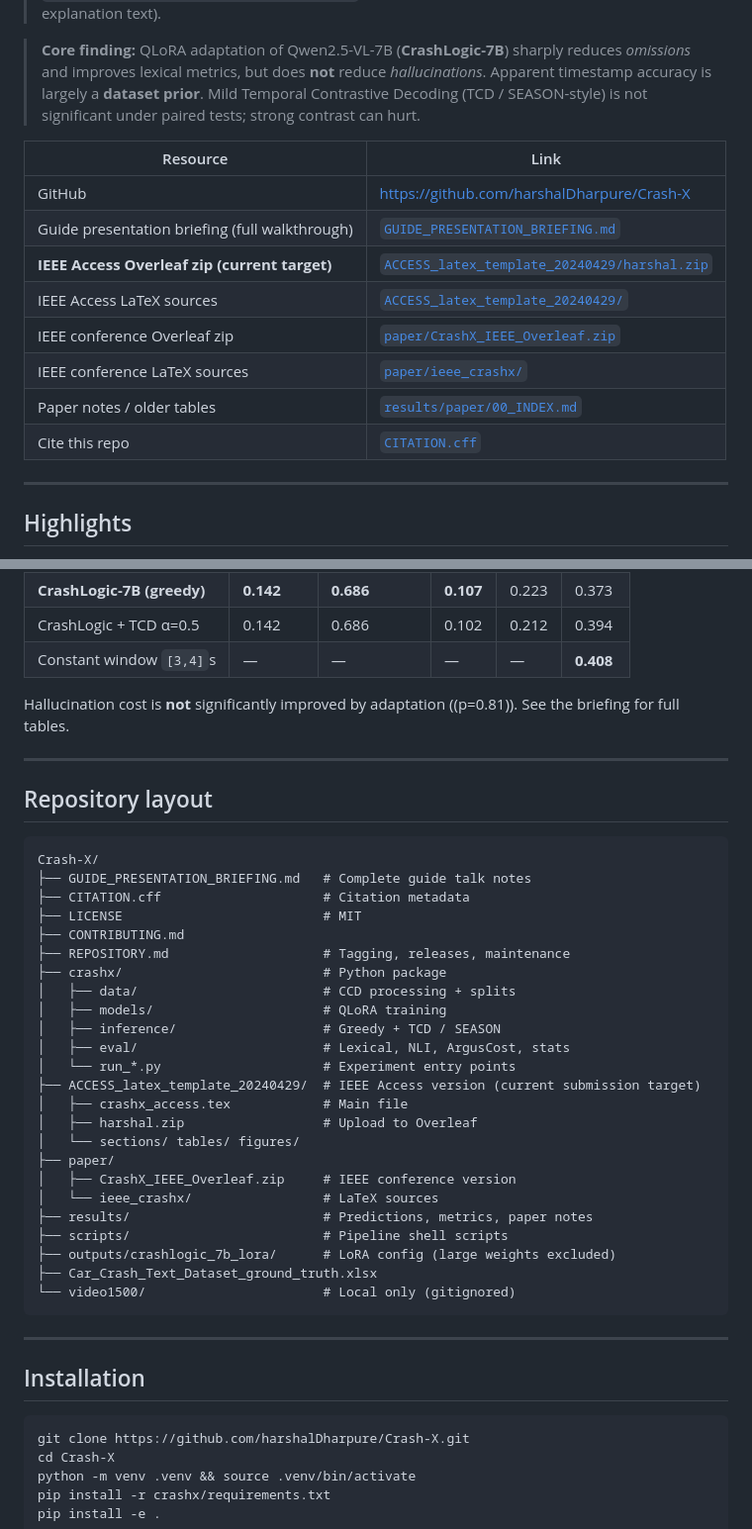
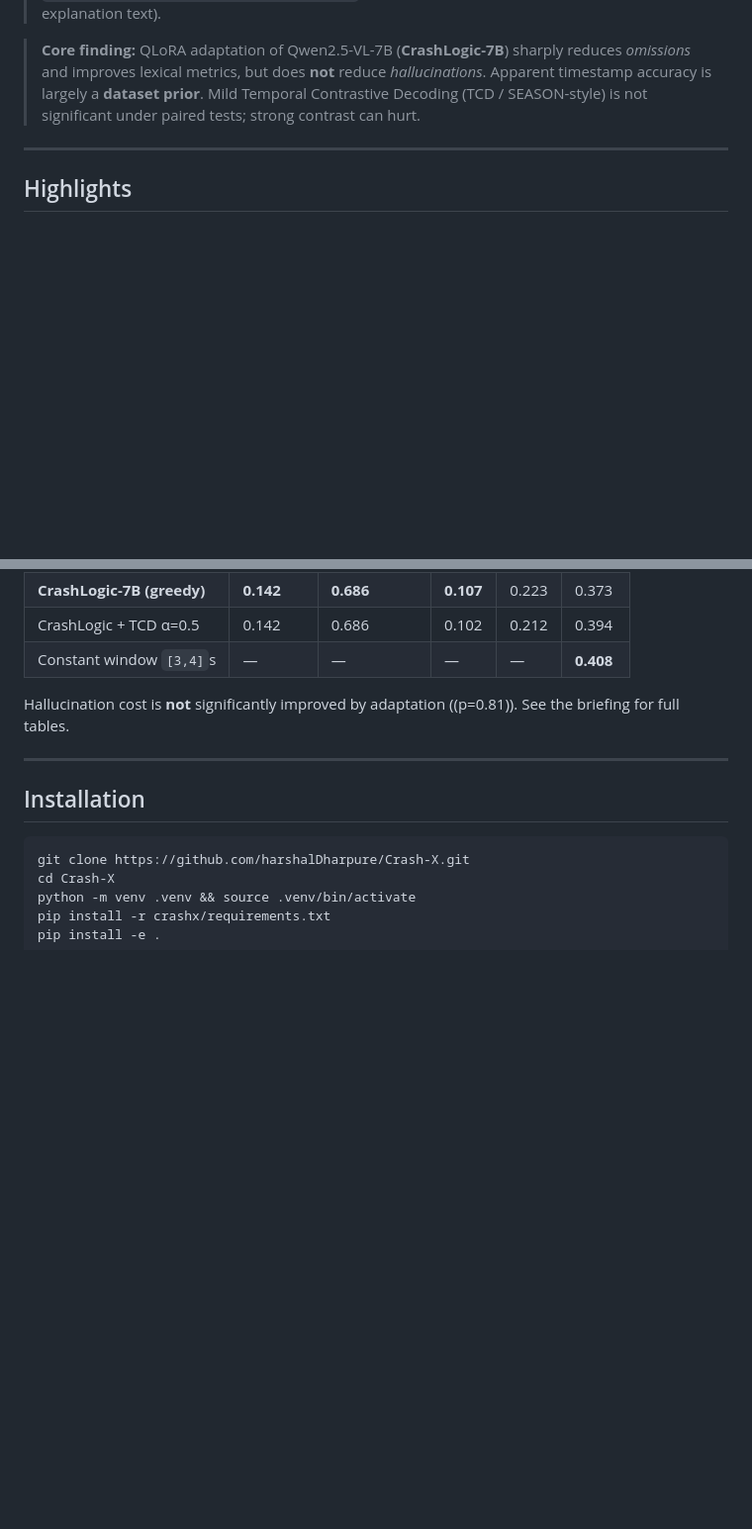
Before and after one commit to harshalDharpure/Crash-X, a Markdown page: README.md, 2 parts joined by grey strips. Shown at 99% size. GitHub-like rendering; blank space fills up the shorter version.

Commit message:
Clean up README by removing badges and citation info
Removed badge links and sections related to the paper and citation from the README.

````diff
--- a/README.md
+++ b/README.md
@@ -12,17 +8,6 @@ Research code, evaluation protocol, and IEEE draft for dense **dashcam accident
 > **About the data:** the raw video (1,500 five-second dashcam clips) comes from the public Car Crash Dataset (CCD), which ships anticipation labels only. **Every forensic annotation we train and evaluate on — severity, vehicles by colour and type, impact geometry, crash window, weather, camera view, ambiguity note, and the multi-sentence explanation — was written from scratch by our human annotators** and is released here as [`Car_Crash_Text_Dataset_ground_truth.xlsx`](Car_Crash_Text_Dataset_ground_truth.xlsx) (1,500 rows × 11 columns, 143,968 words of explanation text).
 
 > **Core finding:** QLoRA adaptation of Qwen2.5-VL-7B (**CrashLogic-7B**) sharply reduces *omissions* and improves lexical metrics, but does **not** reduce *hallucinations*. Apparent timestamp accuracy is largely a **dataset prior**. Mild Temporal Contrastive Decoding (TCD / SEASON-style) is not significant under paired tests; strong contrast can hurt.
-
-| Resource | Link |
-|----------|------|
-| GitHub | https://github.com/harshalDharpure/Crash-X |
-| Guide presentation briefing (full walkthrough) | [`GUIDE_PRESENTATION_BRIEFING.md`](GUIDE_PRESENTATION_BRIEFING.md) |
-| **IEEE Access Overleaf zip (current target)** | [`ACCESS_latex_template_20240429/harshal.zip`](ACCESS_latex_template_20240429/harshal.zip) |
-| IEEE Access LaTeX sources | [`ACCESS_latex_template_20240429/`](ACCESS_latex_template_20240429/) |
-| IEEE conference Overleaf zip | [`paper/CrashX_IEEE_Overleaf.zip`](paper/CrashX_IEEE_Overleaf.zip) |
-| IEEE conference LaTeX sources | [`paper/ieee_crashx/`](paper/ieee_crashx/) |
-| Paper notes / older tables | [`results/paper/00_INDEX.md`](results/paper/00_INDEX.md) |
-| Cite this repo | [`CITATION.cff`](CITATION.cff) |
 
 ---
 
@@ -46,36 +31,6 @@ Research code, evaluation protocol, and IEEE draft for dense **dashcam accident
 
 Hallucination cost is **not** significantly improved by adaptation (\(p=0.81\)). See the briefing for full tables.
 
----
-
-## Repository layout
-
-```text
-Crash-X/
-├── GUIDE_PRESENTATION_BRIEFING.md   # Complete guide talk notes
-├── CITATION.cff                     # Citation metadata
-├── LICENSE                          # MIT
-├── CONTRIBUTING.md
-├── REPOSITORY.md                    # Tagging, releases, maintenance
-├── crashx/                          # Python package
-│   ├── data/                        # CCD processing + splits
-│   ├── models/                      # QLoRA training
-│   ├── inference/                   # Greedy + TCD / SEASON
-│   ├── eval/                        # Lexical, NLI, ArgusCost, stats
-│   └── run_*.py                     # Experiment entry points
-├── ACCESS_latex_template_20240429/  # IEEE Access version (current submission target)
-│   ├── crashx_access.tex            # Main file
-│   ├── harshal.zip                  # Upload to Overleaf
-│   └── sections/ tables/ figures/
-├── paper/
-│   ├── CrashX_IEEE_Overleaf.zip     # IEEE conference version
-│   └── ieee_crashx/                 # LaTeX sources
-├── results/                         # Predictions, metrics, paper notes
-├── scripts/                         # Pipeline shell scripts
-├── outputs/crashlogic_7b_lora/      # LoRA config (large weights excluded)
-├── Car_Crash_Text_Dataset_ground_truth.xlsx
-└── video1500/                       # Local only (gitignored)
-```
 
 ---
 
````
Also changed, not shown: other parts of README.md (+0 -43 lines).
